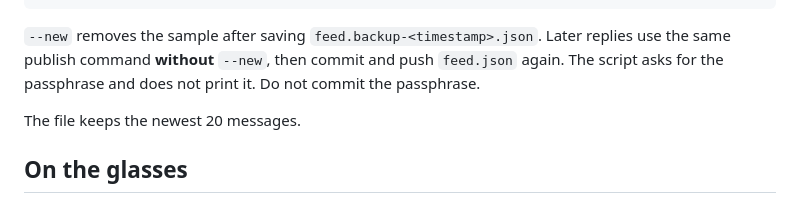
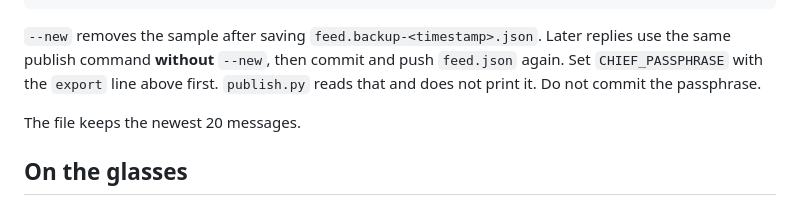
Before and after one commit to lugovelb/chief-glasses-open, a Markdown page: SETUP.md, the part around the change. Rendered like a GitHub page.

Commit message:
Say the command-line publish step reads CHIEF_PASSPHRASE.
That section sets the passphrase with export. It does not ask for it on its own.

Co-authored-by: lugovelb <lugovelb@users.noreply.github.com>

````diff
--- a/SETUP.md
+++ b/SETUP.md
@@ -119,7 +119,7 @@ git commit -m "Update the message feed"
 git push
 ```
 
-`--new` removes the sample after saving `feed.backup-<timestamp>.json`. Later replies use the same publish command **without** `--new`, then commit and push `feed.json` again. The script asks for the passphrase and does not print it. Do not commit the passphrase.
+`--new` removes the sample after saving `feed.backup-<timestamp>.json`. Later replies use the same publish command **without** `--new`, then commit and push `feed.json` again. Set `CHIEF_PASSPHRASE` with the `export` line above first. `publish.py` reads that and does not print it. Do not commit the passphrase.
 
 The file keeps the newest 20 messages.
 
````
